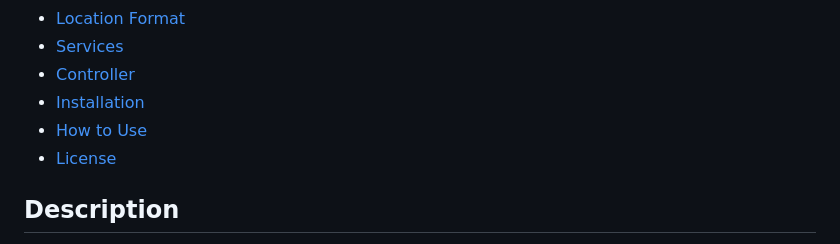
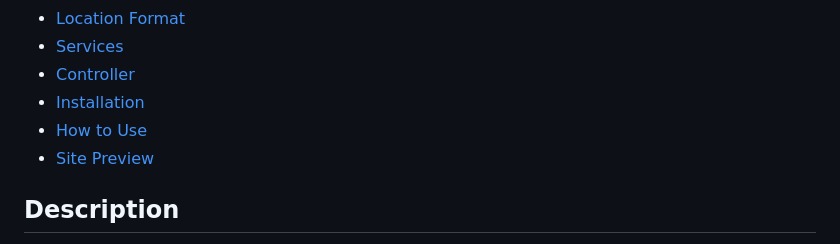
Before and after one commit to Eh2409/TravelTip, a Markdown page: README.md, the part around the change. GitHub-like rendering.

Commit message:
Fix site preview in readme

```diff
--- a/README.md
+++ b/README.md
@@ -12,7 +12,7 @@
 - [Controller](#controller)
 - [Installation](#installation)
 - [How to Use](#how-to-use)
-- [License](#license)
+- [Site Preview](#site-preview)
 
 
 ## Description
```
